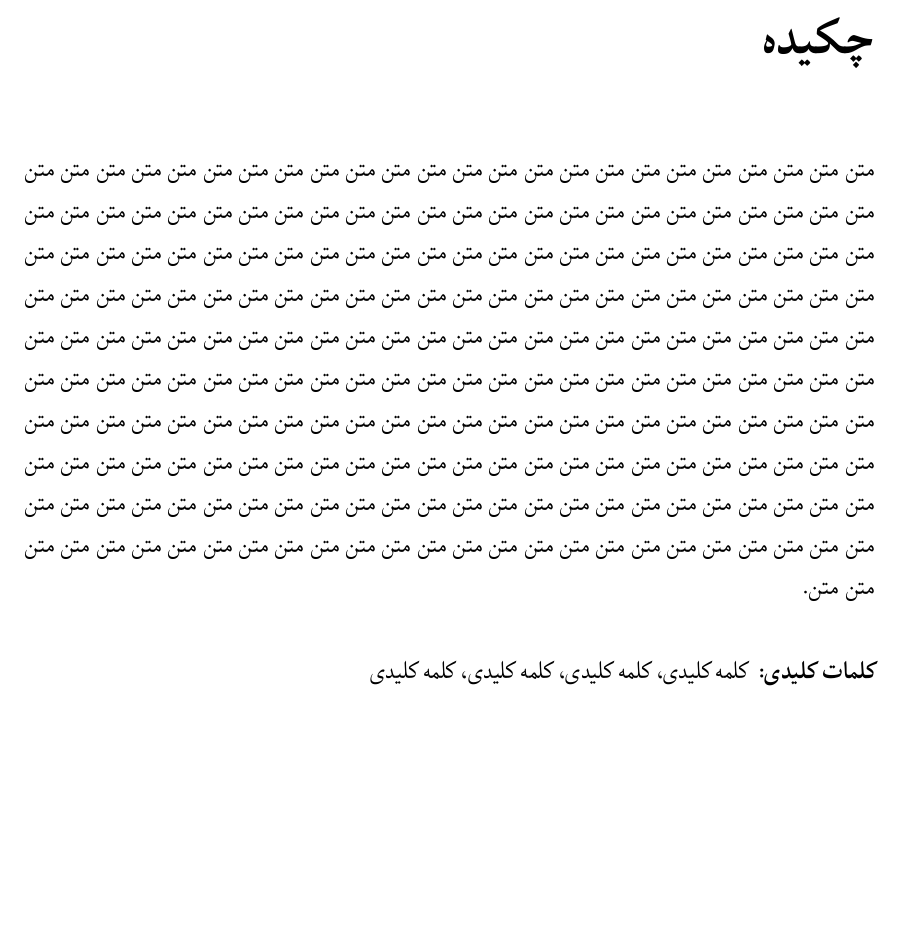
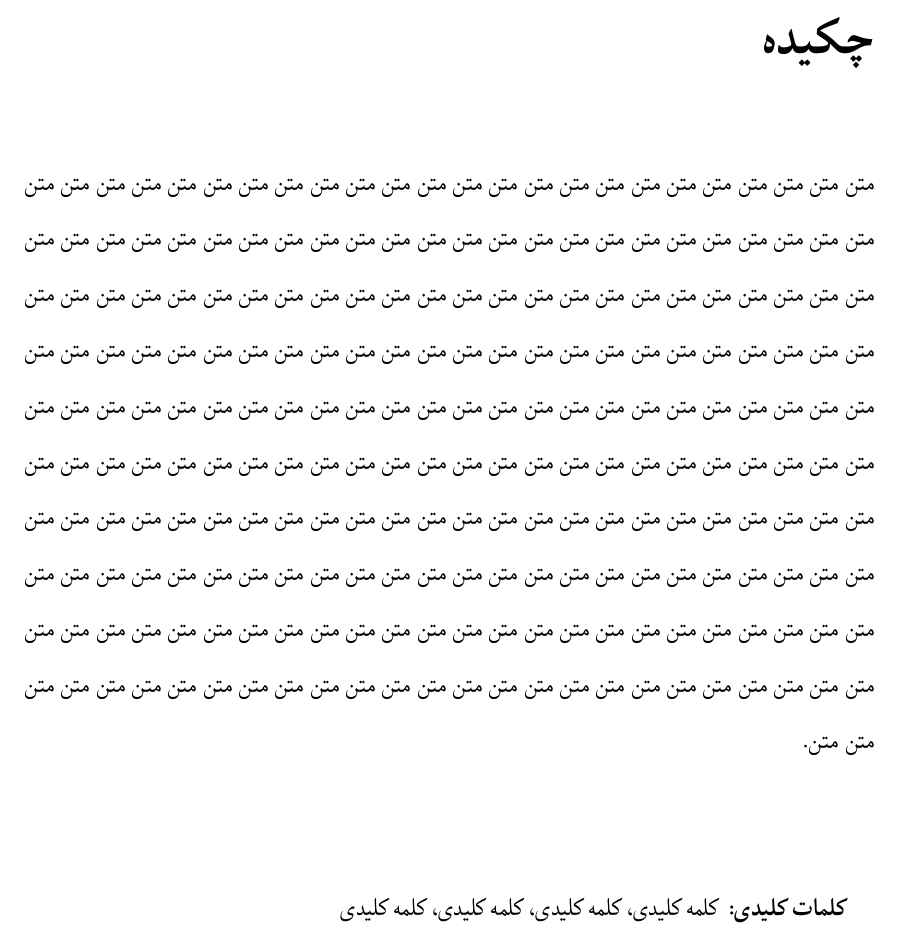
Before and after one commit to ariajafari/Master_Thesis_Style, a LaTeX thesis (main.tex): part of page 6 of 20, cut so that both start at the same text, the shorter picture padded with empty space. Compiled offline with XeLaTeX; a missing font is replaced by an installed copy or a similar font.

Commit message:
persian line spacing

```diff
--- a/main.tex
+++ b/main.tex
@@ -13,6 +13,7 @@
 \setcounter{MaxMatrixCols}{16}
 \usepackage[colorlinks=true]{hyperref}
 \usepackage{pdfpages}
+\usepackage{setspace}
 %\usepackage[localise=on]{xepersian}
 \usepackage{xepersian}
 \usepackage{braket}
@@ -108,7 +109,10 @@
 
 
 \chapter*{چکیده}
+\begin{spacing}{2}
 متن متن متن متن متن متن متن متن متن متن متن متن متن متن متن متن متن متن متن متن متن متن متن متن متن متن متن متن متن متن متن متن متن متن متن متن متن متن متن متن متن متن متن متن متن متن متن متن متن متن متن متن متن متن متن متن متن متن متن متن متن متن متن متن متن متن متن متن متن متن متن متن متن متن متن متن متن متن متن متن متن متن متن متن متن متن متن متن متن متن متن متن متن متن متن متن متن متن متن متن متن متن متن متن متن متن متن متن متن متن متن متن متن متن متن متن متن متن متن متن متن متن متن متن متن متن متن متن متن متن متن متن متن متن متن متن متن متن متن متن متن متن متن متن متن متن متن متن متن متن متن متن متن متن متن متن متن متن متن متن متن متن متن متن متن متن متن متن متن متن متن متن متن متن متن متن متن متن متن متن متن متن متن متن متن متن متن متن متن متن متن متن متن متن متن متن متن متن متن متن متن متن متن متن متن متن متن متن متن متن متن متن متن متن متن متن متن متن متن متن متن متن متن متن متن متن متن متن متن متن متن متن متن متن متن متن متن متن متن متن متن متن.\\\\
+\end{spacing}
+
 \textbf{کلمات کلیدی:}
 کلمه کلیدی، کلمه کلیدی، کلمه کلیدی، کلمه کلیدی
 
```
Also changed, not shown: main.pdf.
